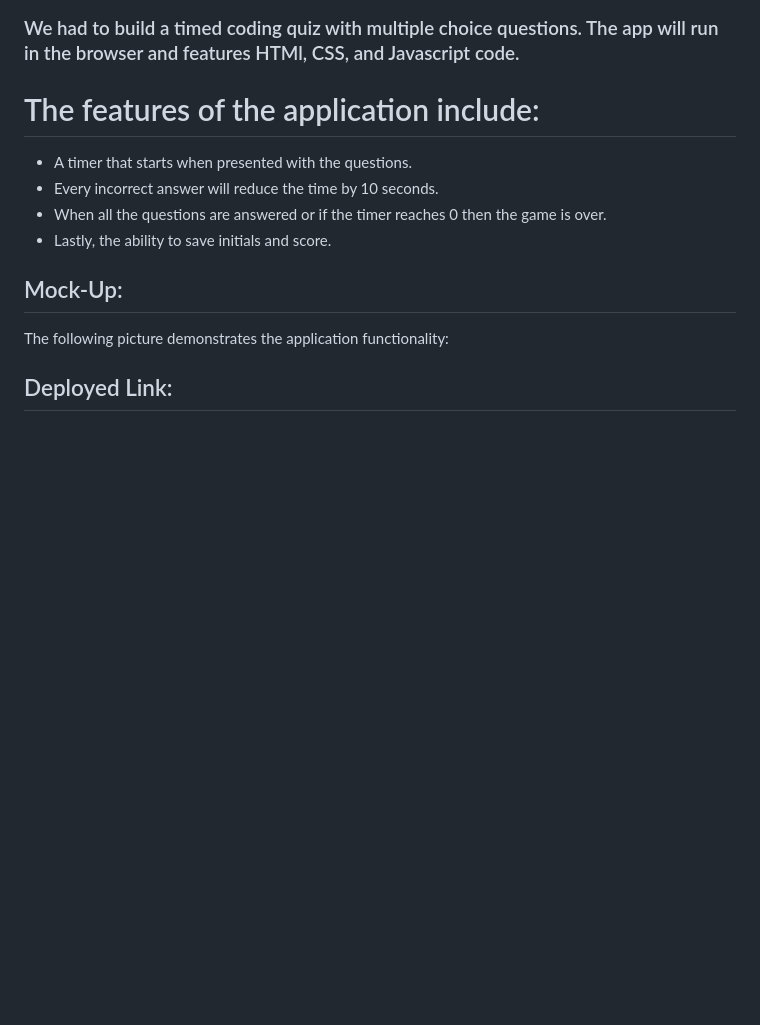
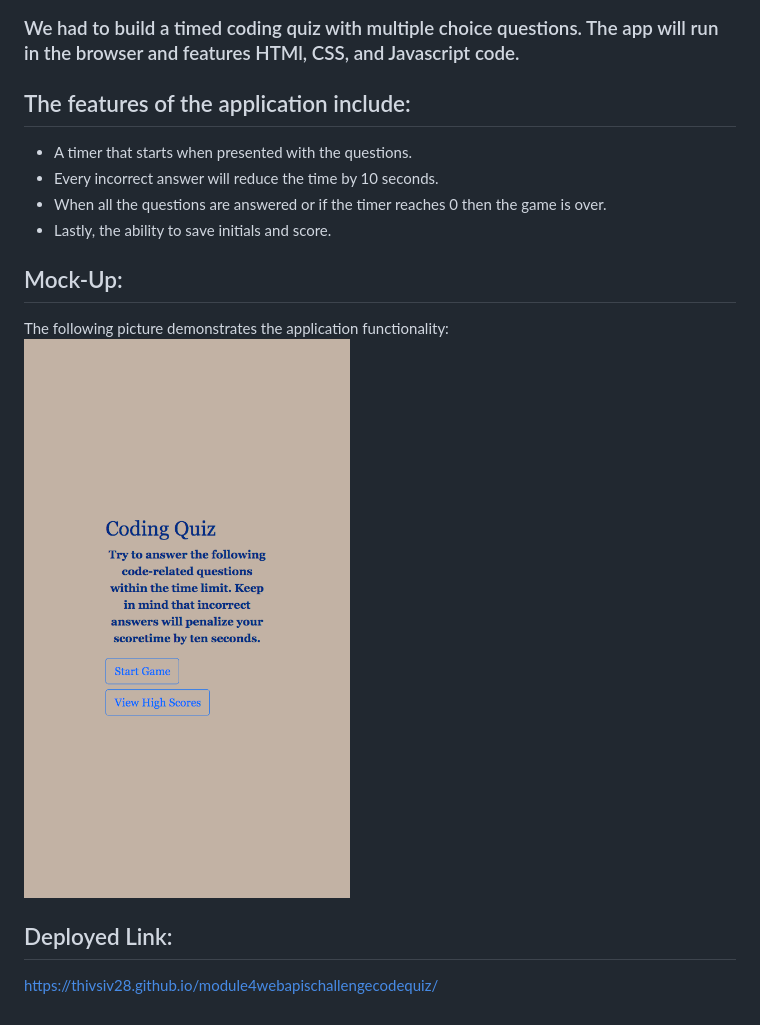
Before and after one commit to thivsiv28/module4webapischallengecodequiz, a Markdown page: README.md, the part around the change. GitHub-like rendering; pictures changed too: assets/images/thivsiv28.github.io_module4webapischallengecodequiz_.png (added); blank space fills up the shorter version.

```diff
--- a/README.md
+++ b/README.md
@@ -5,7 +5,8 @@
 
 ### We had to build a timed coding quiz with multiple choice questions. The app will run in the browser and features HTMl, CSS, and Javascript code.
 
-# The features of the application include:
+
+## The features of the application include:
 - A timer that starts when presented with the questions.
 - Every incorrect answer will reduce the time by 10 seconds.
 - When all the questions are answered or if the timer reaches 0 then the game is over.
@@ -14,6 +15,8 @@
 ## Mock-Up:
 
 The following picture demonstrates the application functionality:
+![screenshotofapplication](./assets/images/thivsiv28.github.io_module4webapischallengecodequiz_.png)
 
 
 ## Deployed Link:
+https://thivsiv28.github.io/module4webapischallengecodequiz/
```
Also changed, not shown: 5 other files.
